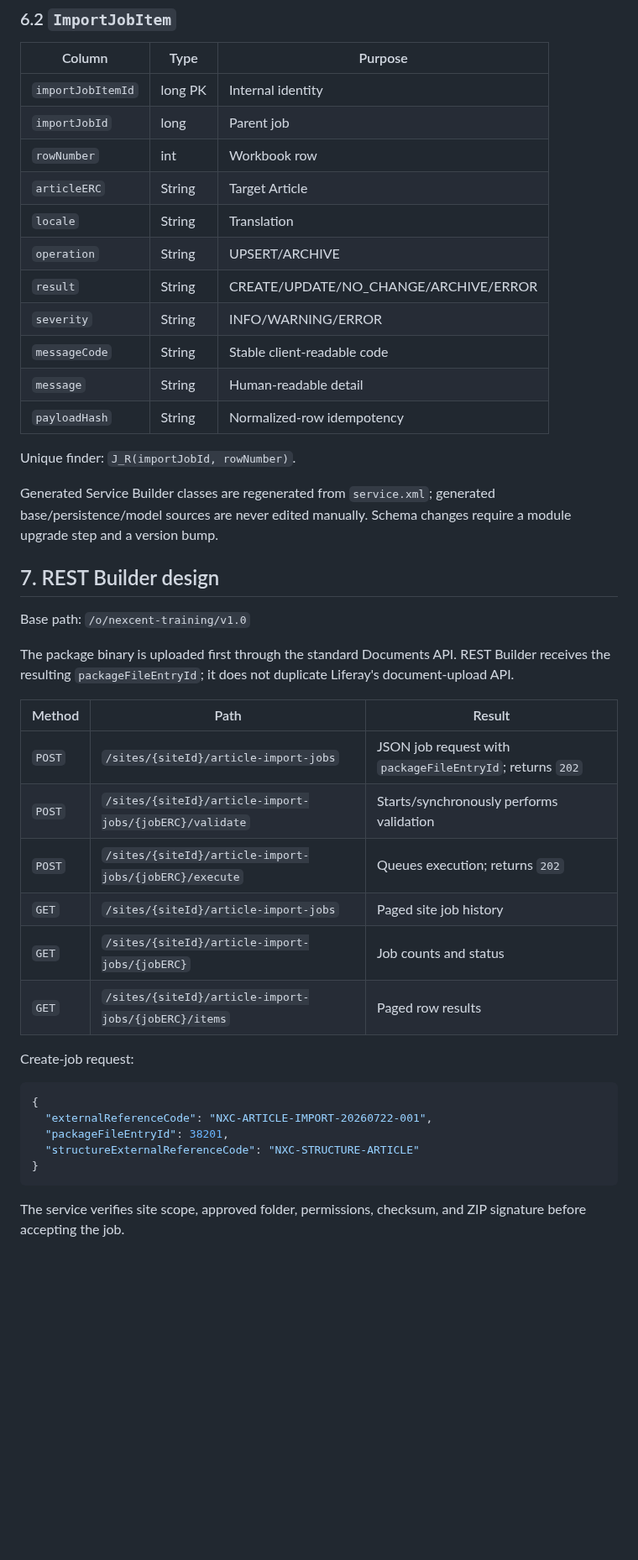
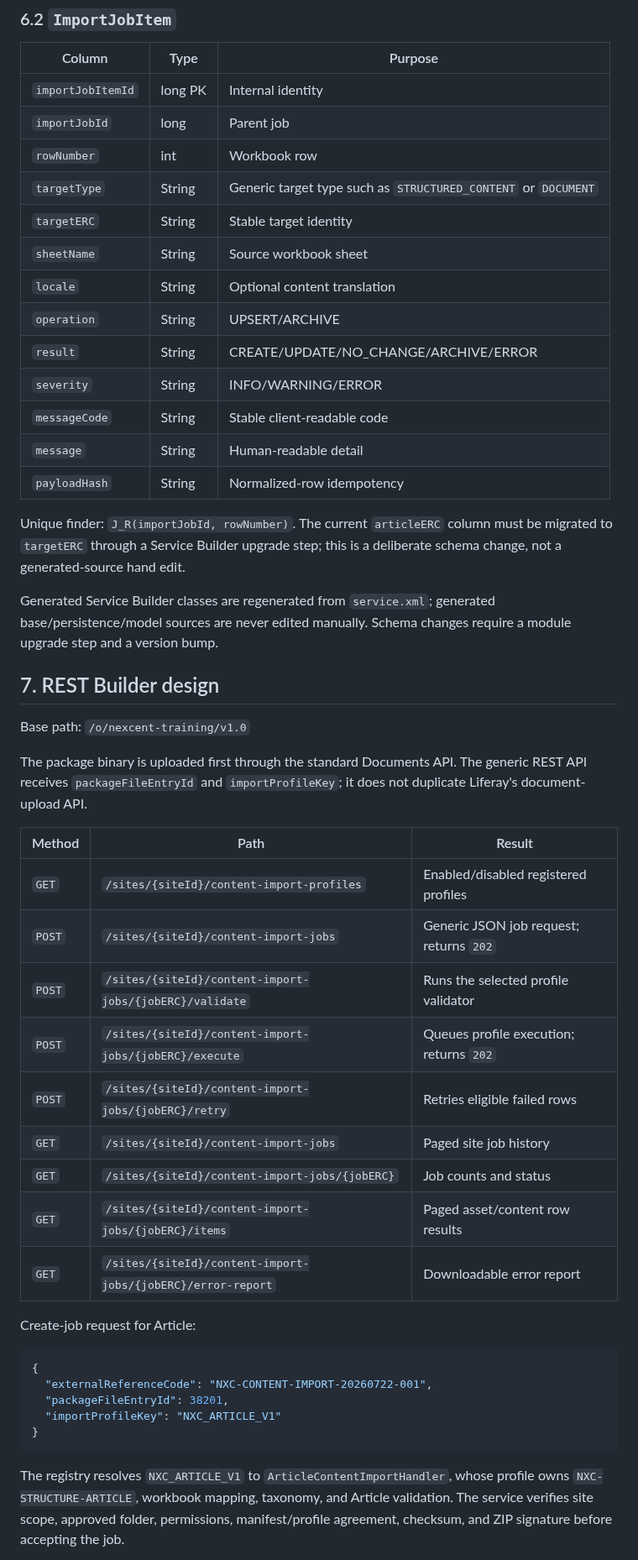
Before and after one commit to hungtvb/liferay-mini, a Markdown page: docs/architecture/article-content-pipeline.md, the part around one of its changes. Shown at 84% size. Drawn GitHub-style; blank space fills up the shorter version.

Commit message:
docs(article): make Article the first generic import profile

````diff
--- a/docs/architecture/article-content-pipeline.md
+++ b/docs/architecture/article-content-pipeline.md
@@ -262,8 +267,10 @@ Finders:
 | `importJobItemId` | long PK | Internal identity |
 | `importJobId` | long | Parent job |
 | `rowNumber` | int | Workbook row |
-| `articleERC` | String | Target Article |
-| `locale` | String | Translation |
+| `targetType` | String | Generic target type such as `STRUCTURED_CONTENT` or `DOCUMENT` |
+| `targetERC` | String | Stable target identity |
+| `sheetName` | String | Source workbook sheet |
+| `locale` | String | Optional content translation |
 | `operation` | String | UPSERT/ARCHIVE |
 | `result` | String | CREATE/UPDATE/NO_CHANGE/ARCHIVE/ERROR |
 | `severity` | String | INFO/WARNING/ERROR |
@@ -271,7 +278,7 @@ Finders:
 | `message` | String | Human-readable detail |
 | `payloadHash` | String | Normalized-row idempotency |
 
-Unique finder: `J_R(importJobId, rowNumber)`.
+Unique finder: `J_R(importJobId, rowNumber)`. The current `articleERC` column must be migrated to `targetERC` through a Service Builder upgrade step; this is a deliberate schema change, not a generated-source hand edit.
 
 Generated Service Builder classes are regenerated from `service.xml`; generated base/persistence/model sources are never edited manually. Schema changes require a module upgrade step and a version bump.
 
@@ -279,26 +286,29 @@ Generated Service Builder classes are regenerated from `service.xml`; generated
 
 Base path: `/o/nexcent-training/v1.0`
 
-The package binary is uploaded first through the standard Documents API. REST Builder receives the resulting `packageFileEntryId`; it does not duplicate Liferay's document-upload API.
+The package binary is uploaded first through the standard Documents API. The generic REST API receives `packageFileEntryId` and `importProfileKey`; it does not duplicate Liferay's document-upload API.
 
 | Method | Path | Result |
 |---|---|---|
-| `POST` | `/sites/{siteId}/article-import-jobs` | JSON job request with `packageFileEntryId`; returns `202` |
-| `POST` | `/sites/{siteId}/article-import-jobs/{jobERC}/validate` | Starts/synchronously performs validation |
-| `POST` | `/sites/{siteId}/article-import-jobs/{jobERC}/execute` | Queues execution; returns `202` |
-| `GET` | `/sites/{siteId}/article-import-jobs` | Paged site job history |
-| `GET` | `/sites/{siteId}/article-import-jobs/{jobERC}` | Job counts and status |
-| `GET` | `/sites/{siteId}/article-import-jobs/{jobERC}/items` | Paged row results |
+| `GET` | `/sites/{siteId}/content-import-profiles` | Enabled/disabled registered profiles |
+| `POST` | `/sites/{siteId}/content-import-jobs` | Generic JSON job request; returns `202` |
+| `POST` | `/sites/{siteId}/content-import-jobs/{jobERC}/validate` | Runs the selected profile validator |
+| `POST` | `/sites/{siteId}/content-import-jobs/{jobERC}/execute` | Queues profile execution; returns `202` |
+| `POST` | `/sites/{siteId}/content-import-jobs/{jobERC}/retry` | Retries eligible failed rows |
+| `GET` | `/sites/{siteId}/content-import-jobs` | Paged site job history |
+| `GET` | `/sites/{siteId}/content-import-jobs/{jobERC}` | Job counts and status |
+| `GET` | `/sites/{siteId}/content-import-jobs/{jobERC}/items` | Paged asset/content row results |
+| `GET` | `/sites/{siteId}/content-import-jobs/{jobERC}/error-report` | Downloadable error report |
 
-Create-job request:
+Create-job request for Article:
 
 ```json
 {
-  "externalReferenceCode": "NXC-ARTICLE-IMPORT-20260722-001",
+  "externalReferenceCode": "NXC-CONTENT-IMPORT-20260722-001",
   "packageFileEntryId": 38201,
-  "structureExternalReferenceCode": "NXC-STRUCTURE-ARTICLE"
+  "importProfileKey": "NXC_ARTICLE_V1"
 }
 ```
 
-The service verifies site scope, approved folder, permissions, checksum, and ZIP signature before accepting the job.
+The registry resolves `NXC_ARTICLE_V1` to `ArticleContentImportHandler`, whose profile owns `NXC-STRUCTURE-ARTICLE`, workbook mapping, taxonomy, and Article validation. The service verifies site scope, approved folder, permissions, manifest/profile agreement, checksum, and ZIP signature before accepting the job.
 
````
Also changed, not shown: other parts of docs/architecture/article-content-pipeline.md (+18 -15 lines).
